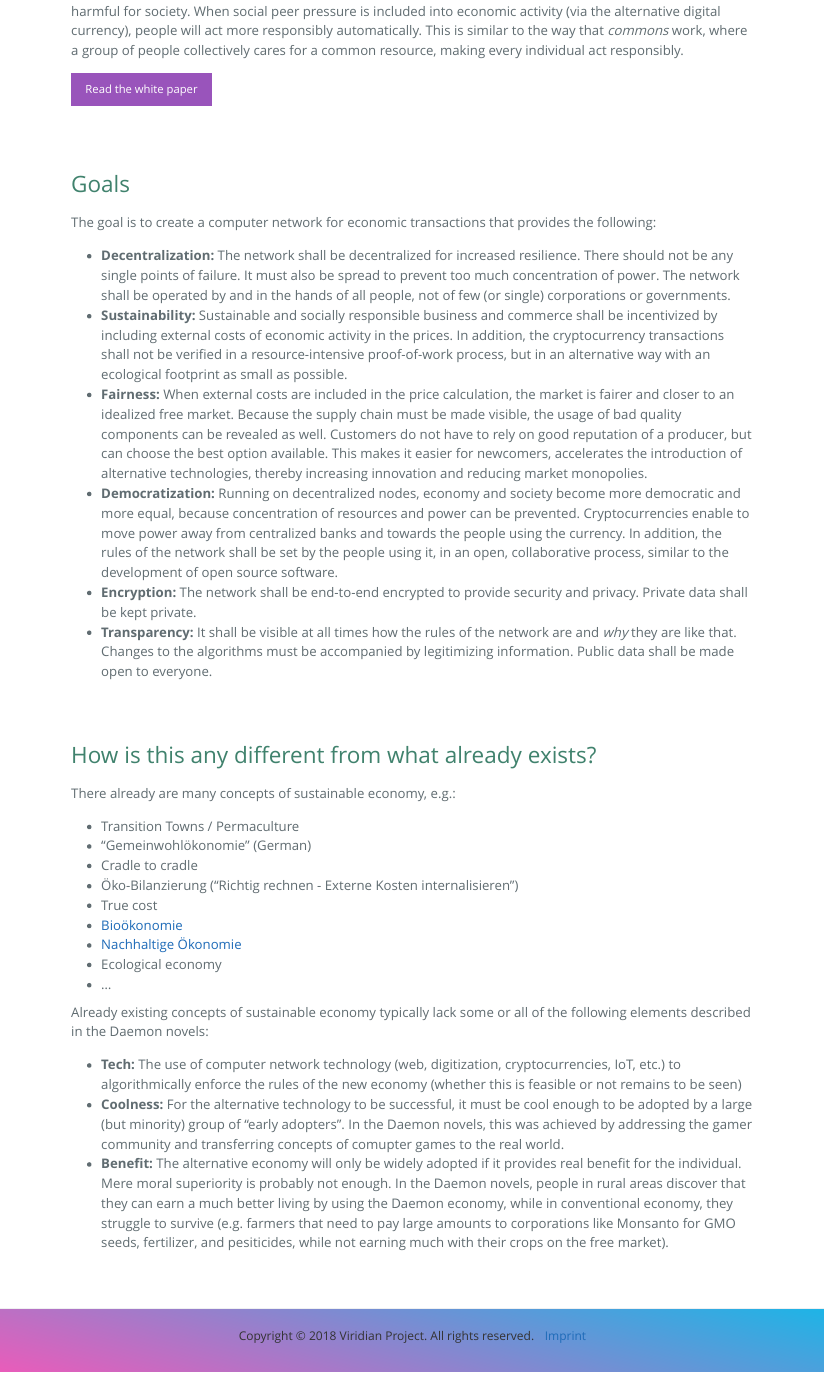
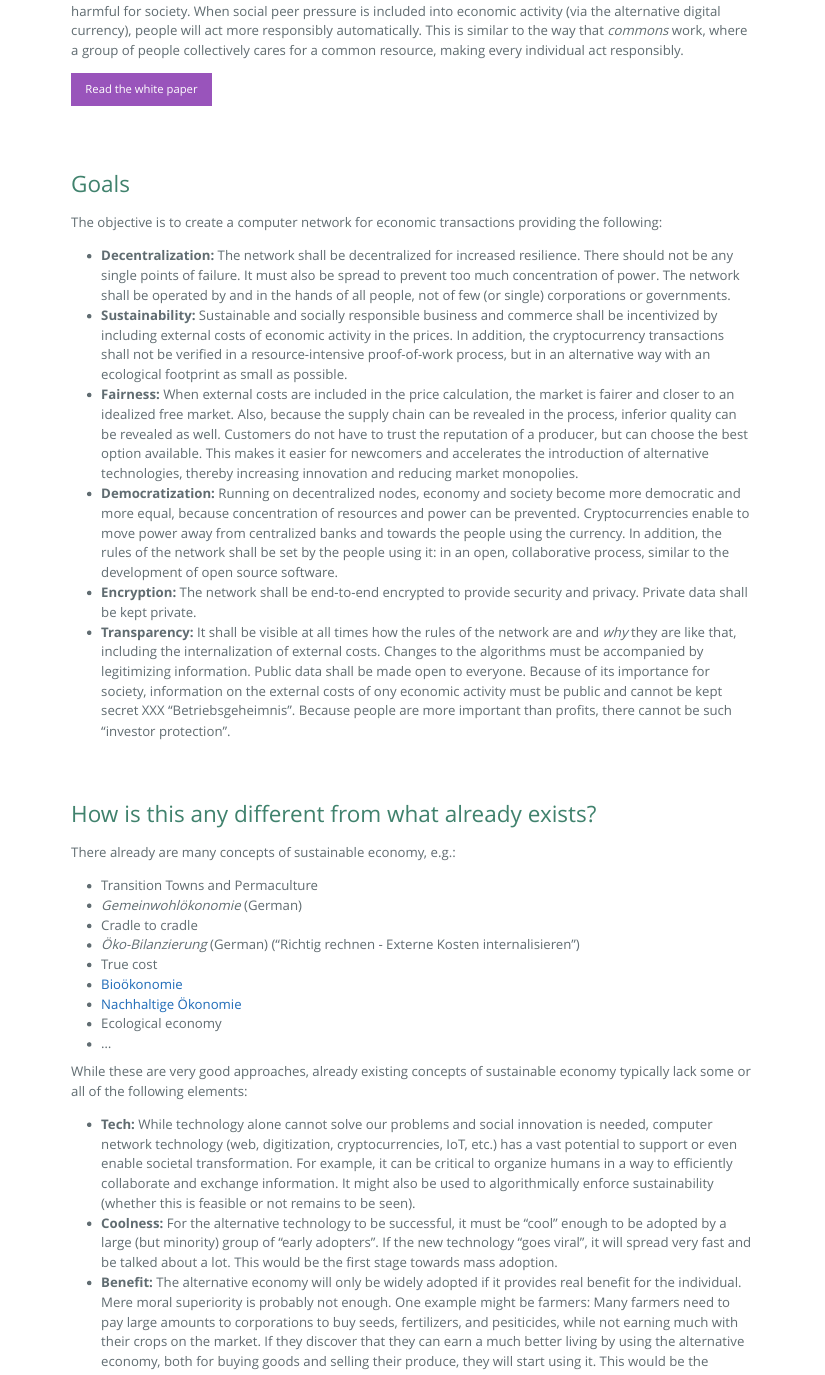
Before and after one commit to sgrubsmyon/viridian_project_site, an R Markdown document (index.Rmd): the page in a window 1100 px wide, from 1030 px down. Rendered offline with R 4.5, knitr and Pandoc, with nearby package versions; a font, style sheet, LaTeX package, included part or bibliography that could not be used is replaced or left out.

Commit message:
More work on the train.

```diff
--- a/index.Rmd
+++ b/index.Rmd
@@ -39,7 +39,7 @@ as soon as needed.
 
 ## Goals
 
-The goal is to create a computer network for economic transactions that provides
+The objective is to create a computer network for economic transactions providing
 the following:
 
 * **Decentralization:** The network shall be decentralized for increased resilience.
@@ -52,23 +52,27 @@ the following:
   verified in a resource-intensive proof-of-work process, but in an alternative
   way with an ecological footprint as small as possible.
 * **Fairness:** When external costs are included in the price calculation,
-  the market is fairer and closer to an idealized free market. Because the
-  supply chain must be made visible, the usage of bad quality components can be
-  revealed as well. Customers do not have to rely on good reputation of a
-  producer, but can choose the best option available. This makes it easier for
-  newcomers, accelerates the introduction of alternative technologies, thereby
-  increasing innovation and reducing market monopolies.
+  the market is fairer and closer to an idealized free market. Also, because the
+  supply chain can be revealed in the process, inferior quality can be revealed as
+  well. Customers do not have to trust the reputation of a producer, but can
+  choose the best option available. This makes it easier for newcomers and
+  accelerates the introduction of alternative technologies, thereby increasing
+  innovation and reducing market monopolies.
 * **Democratization:** Running on decentralized nodes, economy and society
   become more democratic and more equal, because concentration of resources and
   power can be prevented. Cryptocurrencies enable to move power away from
   centralized banks and towards the people using the currency. In addition,
-  the rules of the network shall be set by the people using it, in an open,
+  the rules of the network shall be set by the people using it: in an open,
   collaborative process, similar to the development of open source software.
 * **Encryption:** The network shall be end-to-end encrypted to provide security
   and privacy. Private data shall be kept private.
 * **Transparency:** It shall be visible at all times how the rules of the network
-  are and *why* they are like that. Changes to the algorithms must be accompanied
-  by legitimizing information. Public data shall be made open to everyone.
+  are and *why* they are like that, including the internalization of external
+  costs. Changes to the algorithms must be accompanied by legitimizing information.
+  Public data shall be made open to everyone. Because of its importance for
+  society, information on the external costs of ony economic activity must be
+  public and cannot be kept secret XXX "Betriebsgeheimnis". Because people are
+  more important than profits, there cannot be such "investor protection".
 <!-- * **Transactions:** Economic transactions shall be performed via the network, -->
 <!--   i.e. tokens of value (a currency) shall be exchanged via the network. -->
 
@@ -87,19 +91,36 @@ the following:
 
 There already are many concepts of sustainable economy, e.g.:
 
-* Transition Towns / Permaculture
-* "Gemeinwohlökonomie" (German)
+* Transition Towns and Permaculture
+* *Gemeinwohlökonomie* (German)
 * Cradle to cradle
-* Öko-Bilanzierung ("Richtig rechnen - Externe Kosten internalisieren")
+* *Öko-Bilanzierung* (German) ("Richtig rechnen - Externe Kosten internalisieren")
 * True cost
 * [Bioökonomie](https://de.wikipedia.org/wiki/Bio%C3%B6konomie)
 * [Nachhaltige Ökonomie](http://www.nachhaltige-oekonomie.de/nachhaltige-oekonomie)
 * Ecological economy
 * ...
 
-Already existing concepts of sustainable economy typically lack some or all of
-the following elements described in the Daemon novels:
+While these are very good approaches, already existing concepts of sustainable
+economy typically lack some or all of the following elements:
 
-* **Tech:** The use of computer network technology (web, digitization, cryptocurrencies, IoT, etc.) to algorithmically enforce the rules of the new economy (whether this is feasible or not remains to be seen)
-* **Coolness:** For the alternative technology to be successful, it must be cool enough to be adopted by a large (but minority) group of "early adopters". In the Daemon novels, this was achieved by addressing the gamer community and transferring concepts of comupter games to the real world.
-* **Benefit:** The alternative economy will only be widely adopted if it provides real benefit for the individual. Mere moral superiority is probably not enough. In the Daemon novels, people in rural areas discover that they can earn a much better living by using the Daemon economy, while in conventional economy, they struggle to survive (e.g. farmers that need to pay large amounts to corporations like Monsanto for GMO seeds, fertilizer, and pesiticides, while not earning much with their crops on the free market).
+* **Tech:** While technology alone cannot solve our problems and social
+  innovation is needed, computer network technology (web, digitization,
+  cryptocurrencies, IoT, etc.) has a vast potential to support or even enable
+  societal transformation. For example, it can be critical to organize humans in
+  a way to efficiently collaborate and exchange information. It might also be used
+  to algorithmically enforce sustainability (whether this is feasible or not
+  remains to be seen).
+* **Coolness:** For the alternative technology to be successful, it must be "cool"
+  enough to be adopted by a large (but minority) group of "early adopters".
+  If the new technology "goes viral", it will spread very fast and be talked
+  about a lot. This would be the first stage towards mass adoption.
+  <!-- In the Daemon novels, this was achieved by addressing the gamer community and -->
+  <!-- transferring concepts of comupter games to the real world. -->
+* **Benefit:** The alternative economy will only be widely adopted if it provides
+  real benefit for the individual. Mere moral superiority is probably not enough.
+  One example might be farmers: Many farmers need to pay large amounts to corporations
+  to buy seeds, fertilizers, and pesiticides, while not earning much with their
+  crops on the market. If they discover that they can earn a much better living
+  by using the alternative economy, both for buying goods and selling their
+  produce, they will start using it. This would be the second stage towards mass
```
Also changed, not shown: index.Rmd (3 more changed lines).
